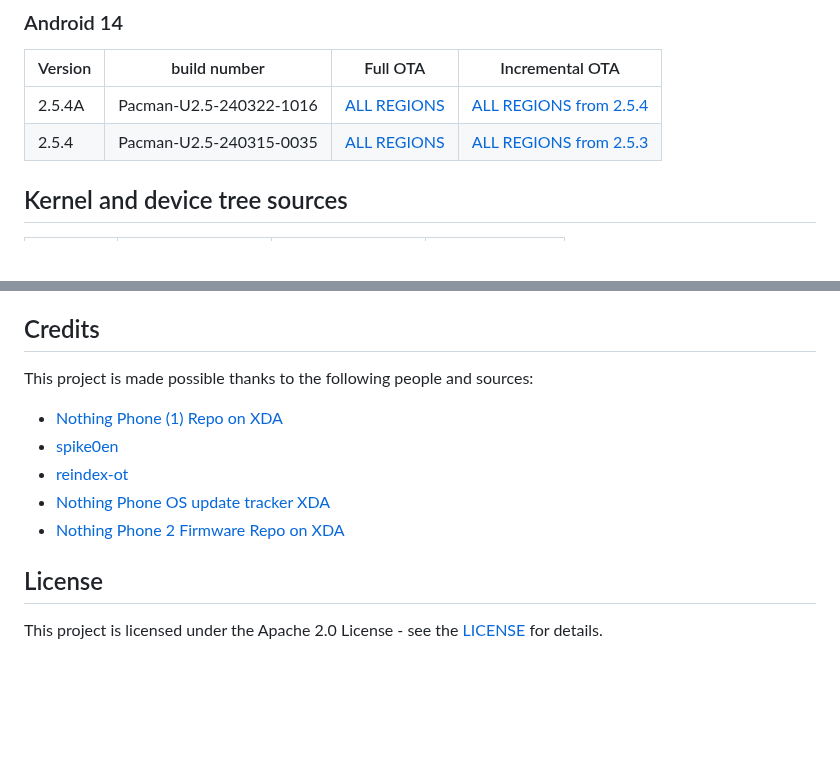
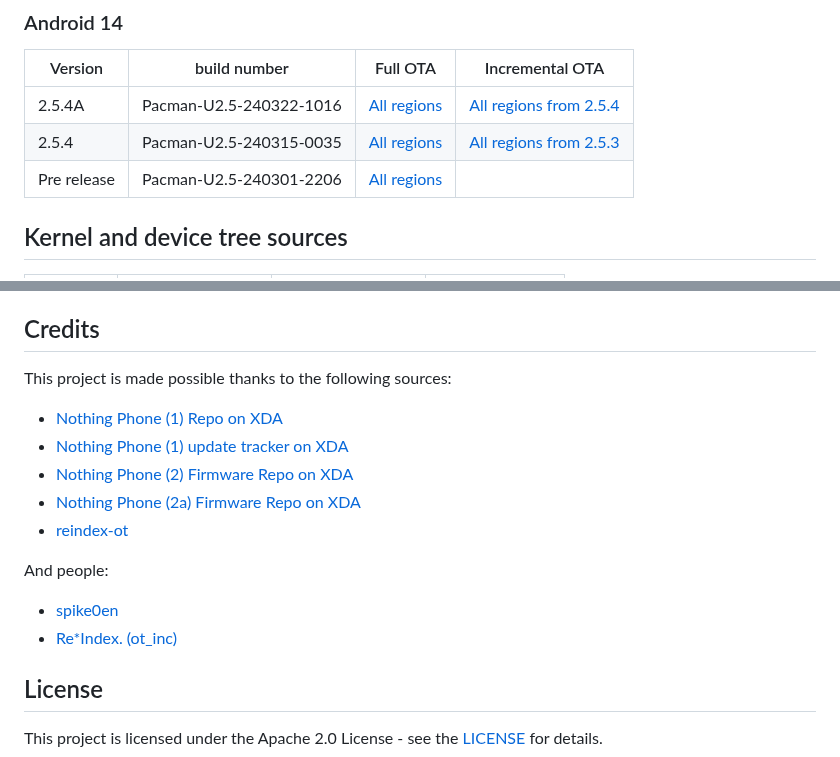
Before and after one commit to quintenvandamme/nothing_archive, a Markdown page: README.md, 2 parts joined by grey strips. GitHub-like rendering; blank space fills up the shorter version.

Commit message:
Add phone 2a pre release ota

```diff
--- a/README.md
+++ b/README.md
@@ -203,8 +203,9 @@ This is the OTA update app for the Nothing phone 2. It is used to update the pho
 
 |Version|build number|Full OTA|Incremental OTA|
 |-------|------------|--------|---------------|
-|2.5.4A|Pacman-U2.5-240322-1016|[ALL REGIONS](https://archive.org/download/nothing-phone-2a-firmware/2.5.4A/7f7a4f4a5aff2386089f72a054aa09e5ae55a67b.zip)|[ALL REGIONS from 2.5.4](https://archive.org/download/nothing-phone-2a-firmware/2.5.4A/f74365b716d33205381ed0f959a3ea4bc7d8e206.zip)|
-|2.5.4|Pacman-U2.5-240315-0035|[ALL REGIONS](https://archive.org/download/nothing-phone-2a-firmware/2.5.4/721fde9515d33672e2dc50cf0840a5db58e7413a.zip)|[ALL REGIONS from 2.5.3](https://archive.org/download/nothing-phone-2a-firmware/2.5.4/a7015287ca2fdd383d4edfd4f2cef8e7a3c64dd0.zip)|
+|2.5.4A|Pacman-U2.5-240322-1016|[All regions](https://archive.org/download/nothing-phone-2a-firmware/2.5.4A/7f7a4f4a5aff2386089f72a054aa09e5ae55a67b.zip)|[All regions from 2.5.4](https://archive.org/download/nothing-phone-2a-firmware/2.5.4A/f74365b716d33205381ed0f959a3ea4bc7d8e206.zip)|
+|2.5.4|Pacman-U2.5-240315-0035|[All regions](https://archive.org/download/nothing-phone-2a-firmware/2.5.4/721fde9515d33672e2dc50cf0840a5db58e7413a.zip)|[All regions from 2.5.3](https://archive.org/download/nothing-phone-2a-firmware/2.5.4/a7015287ca2fdd383d4edfd4f2cef8e7a3c64dd0.zip)|
+|Pre release|Pacman-U2.5-240301-2206|[All regions](https://archive.org/download/nothing-phone-2a-firmware/pre%20release/73ec7a5c9a29b5cb65d8b3e0bf9b29a13475ab03.zip)||
 
 ## Kernel and device tree sources
 
@@ -218,12 +219,16 @@ This is the OTA update app for the Nothing phone 2. It is used to update the pho
 The Glyph Developer Kit SDK can be found [here](https://github.com/Nothing-Developer-Programme/Glyph-Developer-Kit)
 
 ## Credits
-This project is made possible thanks to the following people and sources:
+This project is made possible thanks to the following sources:
 - [Nothing Phone (1) Repo on XDA](https://xdaforums.com/t/nothing-phone-1-rom-ota-nothing-os-repo-of-nothing-os.4464039/)
+- [Nothing Phone (1) update tracker on XDA](https://www.xda-developers.com/nothing-os-update-tracker/)
+- [Nothing Phone (2) Firmware Repo on XDA](https://xdaforums.com/t/nothing-phone-2-official-ota-zip-full-incremental.4604803/)
+- [Nothing Phone (2a) Firmware Repo on XDA](https://xdaforums.com/t/pacman-archive-stock-ota-images-full-ota-update-packages.4660853/)
+- [reindex-ot](https://reindex-ot.github.io/)
+
+And people:
 - [spike0en](https://github.com/spike0en)
-- [reindex-ot](https://reindex-ot.github.io/)
-- [Nothing Phone OS update tracker XDA](https://www.xda-developers.com/nothing-os-update-tracker/)
-- [Nothing Phone 2 Firmware Repo on XDA](https://xdaforums.com/t/nothing-phone-2-official-ota-zip-full-incremental.4604803/)
+- [Re*Index. (ot_inc)](https://github.com/reindex-ot)
 
 ## License
 This project is licensed under the Apache 2.0 License - see the [LICENSE](LICENSE) for details.
```
